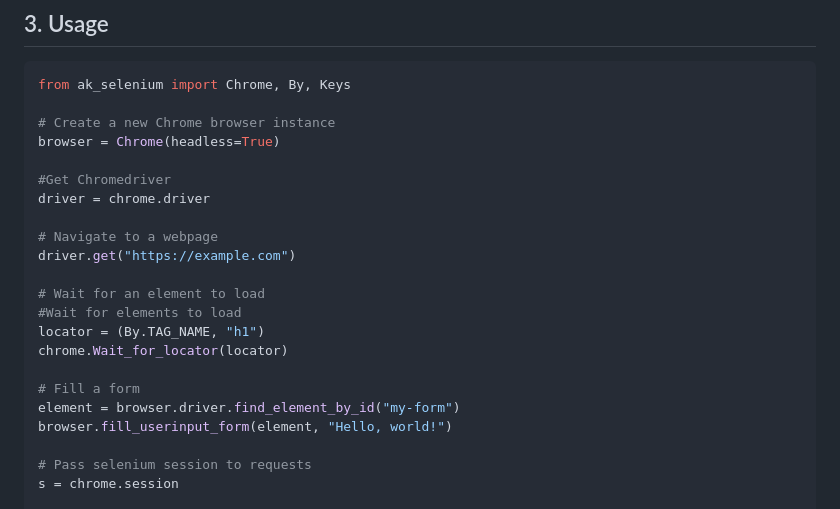
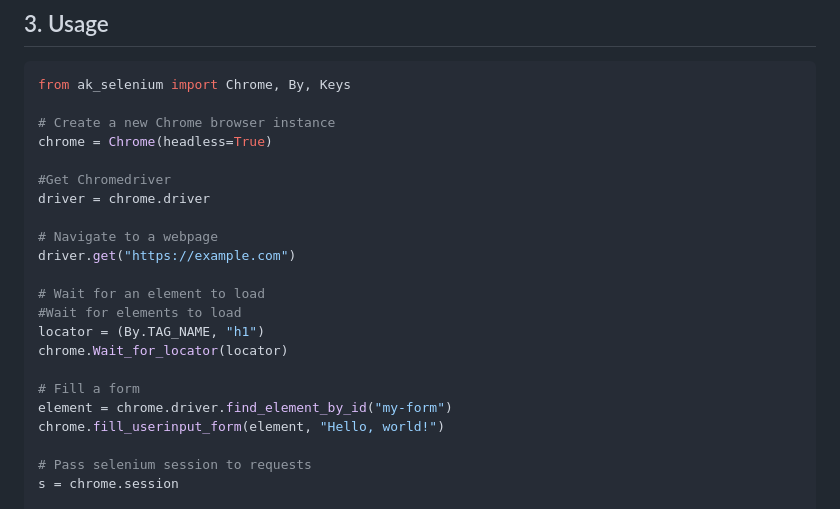
Before and after one commit to rpakishore/ak_selenium, a Markdown page: README.md, the part around the change. Drawn GitHub-style.

```diff
--- a/README.md
+++ b/README.md
@@ -86,7 +86,7 @@ flit install --pth-file
 from ak_selenium import Chrome, By, Keys
 
 # Create a new Chrome browser instance
-browser = Chrome(headless=True)
+chrome = Chrome(headless=True)
 
 #Get Chromedriver
 driver = chrome.driver
@@ -100,8 +100,8 @@ locator = (By.TAG_NAME, "h1")
 chrome.Wait_for_locator(locator)
 
 # Fill a form
-element = browser.driver.find_element_by_id("my-form")
-browser.fill_userinput_form(element, "Hello, world!")
+element = chrome.driver.find_element_by_id("my-form")
+chrome.fill_userinput_form(element, "Hello, world!")
 
 # Pass selenium session to requests
 s = chrome.session
```
